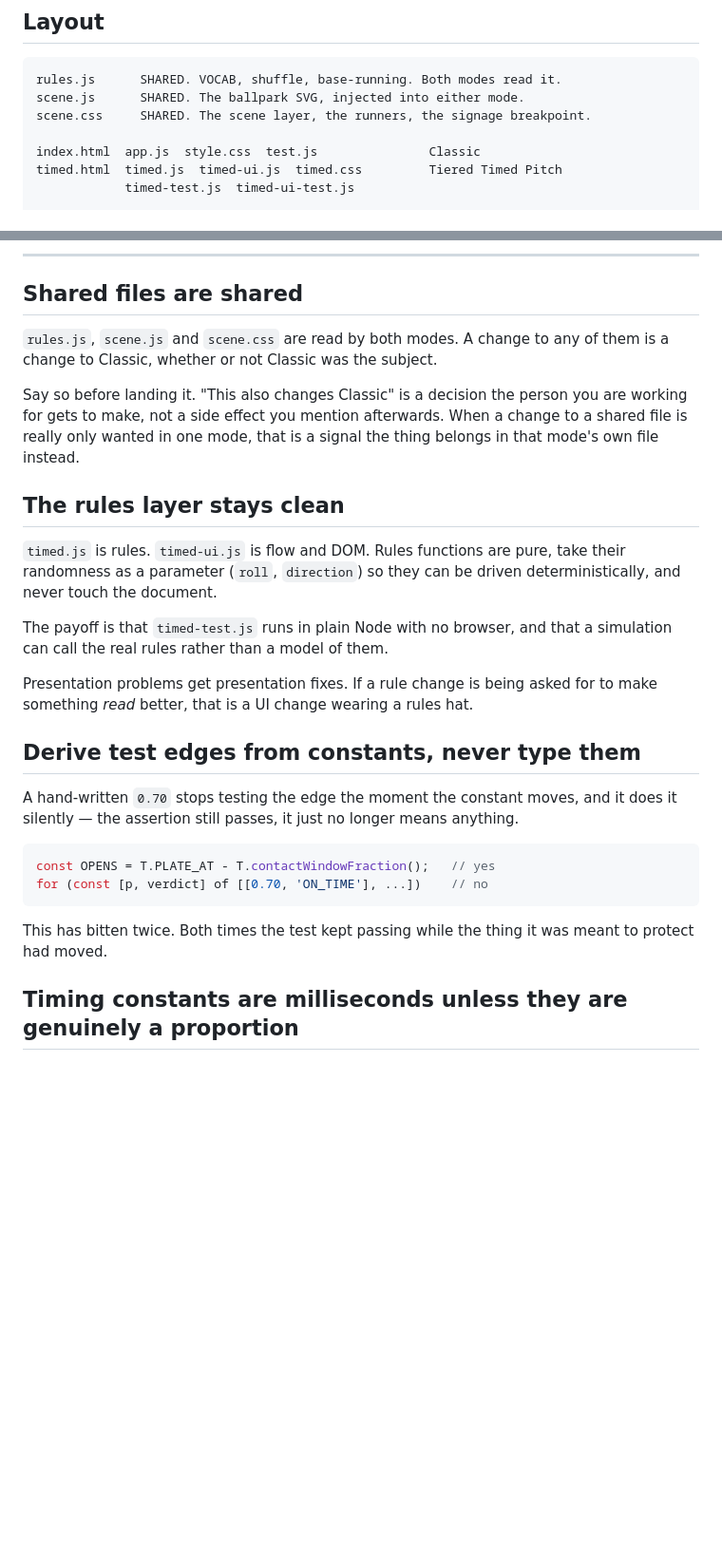
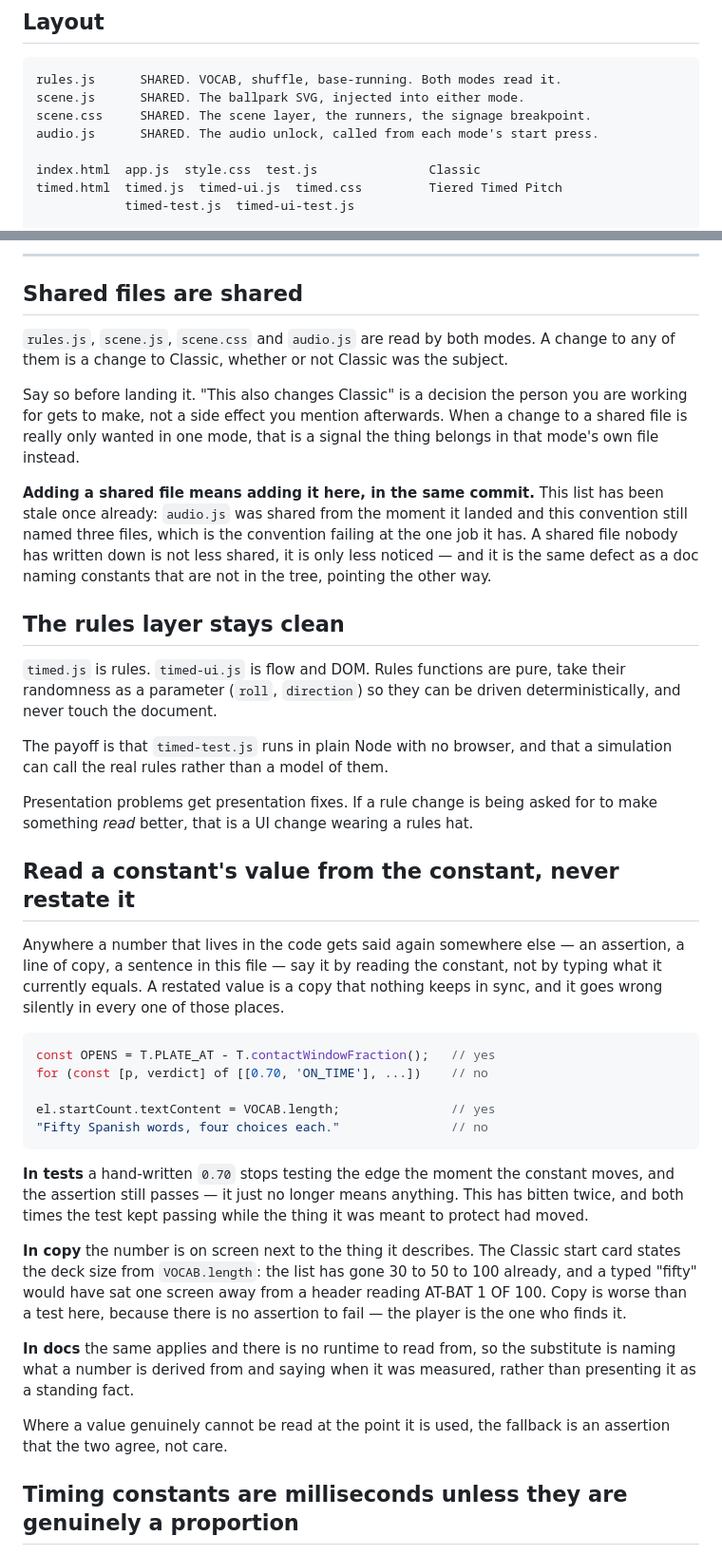
Before and after one commit to skeeyou-hue/gamespeak-mvp, a Markdown page: CLAUDE.md, 2 parts joined by grey strips. Shown at 95% size. Drawn GitHub-style; blank space fills up the shorter version.

Commit message:
Name audio.js as shared, and widen derive-from-constants past tests
Two stale spots, both found by the conventions failing to catch something
they existed to catch.

audio.js has been read by both modes since it landed and the shared-file
convention still named three files. A shared file nobody has written down
is not less shared, only less noticed. Added to the layout listing and to
the convention, with the rule that adding a shared file means adding it
there in the same commit — this list going stale once is the argument.

"Derive test edges from constants" was scoped to tests, but the same
failure has now happened in copy: the Classic start card states the deck
size, and a typed "fifty" would have sat one screen from a header reading
AT-BAT 1 OF 100 after the list went 30 to 50 to 100. Rewritten as "read a
constant's value from the constant, never restate it", with what it means
in tests, in copy and in docs — copy being the worse case, because there is
no assertion to fail and the player is the one who finds it.

Doc-only. Rules 268 passed, Classic 125 passed, Timed UI 232 passed.

````diff
--- a/CLAUDE.md
+++ b/CLAUDE.md
@@ -16,6 +16,7 @@ convention whose reason has been forgotten is just a habit.
 rules.js      SHARED. VOCAB, shuffle, base-running. Both modes read it.
 scene.js      SHARED. The ballpark SVG, injected into either mode.
 scene.css     SHARED. The scene layer, the runners, the signage breakpoint.
+audio.js      SHARED. The audio unlock, called from each mode's start press.
 
 index.html  app.js  style.css  test.js               Classic
 timed.html  timed.js  timed-ui.js  timed.css         Tiered Timed Pitch
@@ -73,13 +74,21 @@ is the absence of an objection.
 
 ## Shared files are shared
 
-`rules.js`, `scene.js` and `scene.css` are read by both modes. A change to
-any of them is a change to Classic, whether or not Classic was the subject.
+`rules.js`, `scene.js`, `scene.css` and `audio.js` are read by both modes. A
+change to any of them is a change to Classic, whether or not Classic was the
+subject.
 
 Say so before landing it. "This also changes Classic" is a decision the
 person you are working for gets to make, not a side effect you mention
 afterwards. When a change to a shared file is really only wanted in one
 mode, that is a signal the thing belongs in that mode's own file instead.
+
+**Adding a shared file means adding it here, in the same commit.** This list
+has been stale once already: `audio.js` was shared from the moment it landed
+and this convention still named three files, which is the convention failing
+at the one job it has. A shared file nobody has written down is not less
+shared, it is only less noticed — and it is the same defect as a doc naming
+constants that are not in the tree, pointing the other way.
 
 ## The rules layer stays clean
 
@@ -94,19 +103,39 @@ Presentation problems get presentation fixes. If a rule change is being
 asked for to make something *read* better, that is a UI change wearing a
 rules hat.
 
-## Derive test edges from constants, never type them
+## Read a constant's value from the constant, never restate it
 
-A hand-written `0.70` stops testing the edge the moment the constant moves,
-and it does it silently — the assertion still passes, it just no longer
-means anything.
+Anywhere a number that lives in the code gets said again somewhere else —
+an assertion, a line of copy, a sentence in this file — say it by reading
+the constant, not by typing what it currently equals. A restated value is a
+copy that nothing keeps in sync, and it goes wrong silently in every one of
+those places.
 
 ```js
 const OPENS = T.PLATE_AT - T.contactWindowFraction();   // yes
 for (const [p, verdict] of [[0.70, 'ON_TIME'], ...])    // no
+
+el.startCount.textContent = VOCAB.length;               // yes
+"Fifty Spanish words, four choices each."               // no
 ```
 
-This has bitten twice. Both times the test kept passing while the thing it
-was meant to protect had moved.
+**In tests** a hand-written `0.70` stops testing the edge the moment the
+constant moves, and the assertion still passes — it just no longer means
+anything. This has bitten twice, and both times the test kept passing while
+the thing it was meant to protect had moved.
+
+**In copy** the number is on screen next to the thing it describes. The
+Classic start card states the deck size from `VOCAB.length`: the list has
+gone 30 to 50 to 100 already, and a typed "fifty" would have sat one screen
+away from a header reading AT-BAT 1 OF 100. Copy is worse than a test here,
+because there is no assertion to fail — the player is the one who finds it.
+
+**In docs** the same applies and there is no runtime to read from, so the
+substitute is naming what a number is derived from and saying when it was
+measured, rather than presenting it as a standing fact.
+
+Where a value genuinely cannot be read at the point it is used, the fallback
+is an assertion that the two agree, not care.
 
 ## Timing constants are milliseconds unless they are genuinely a proportion
 
````
